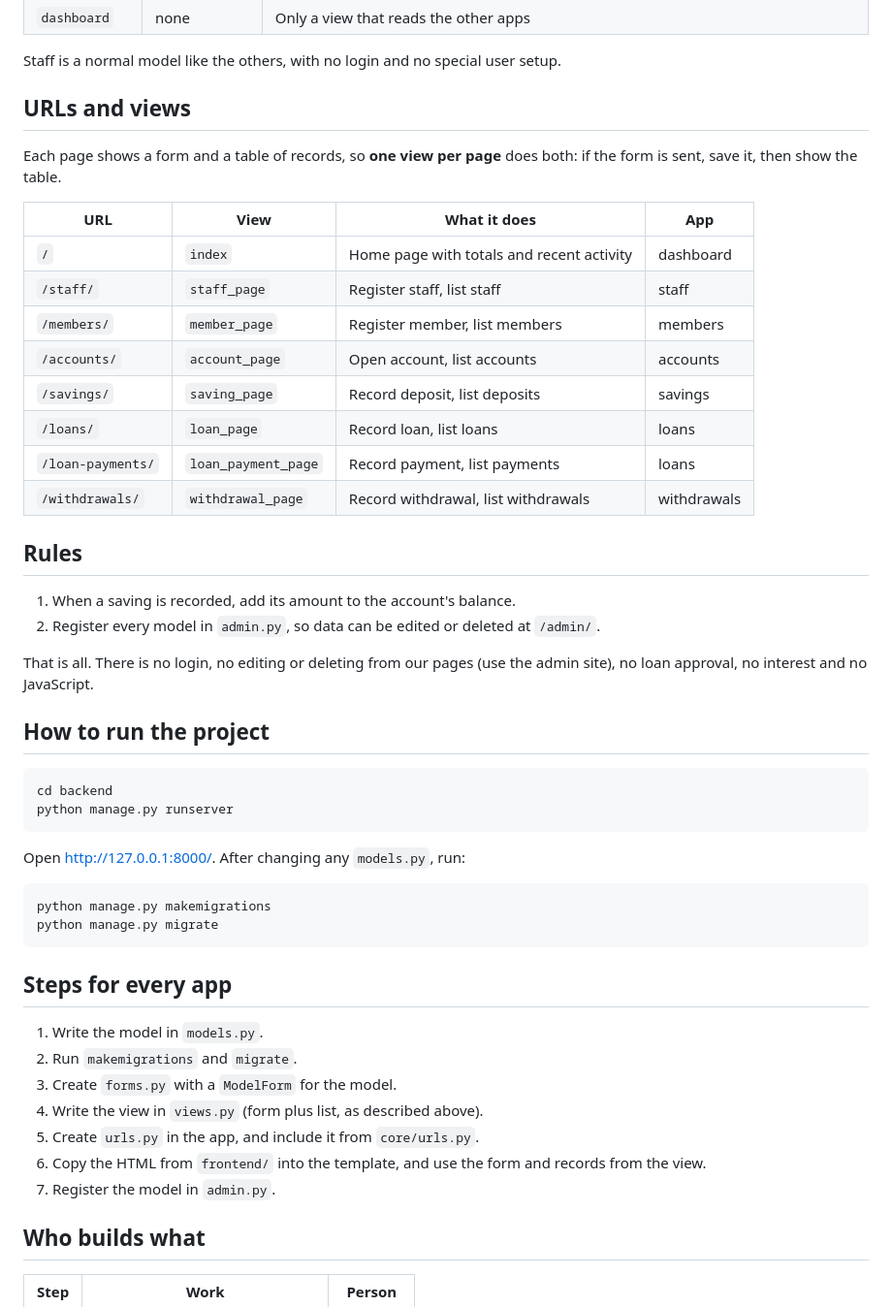
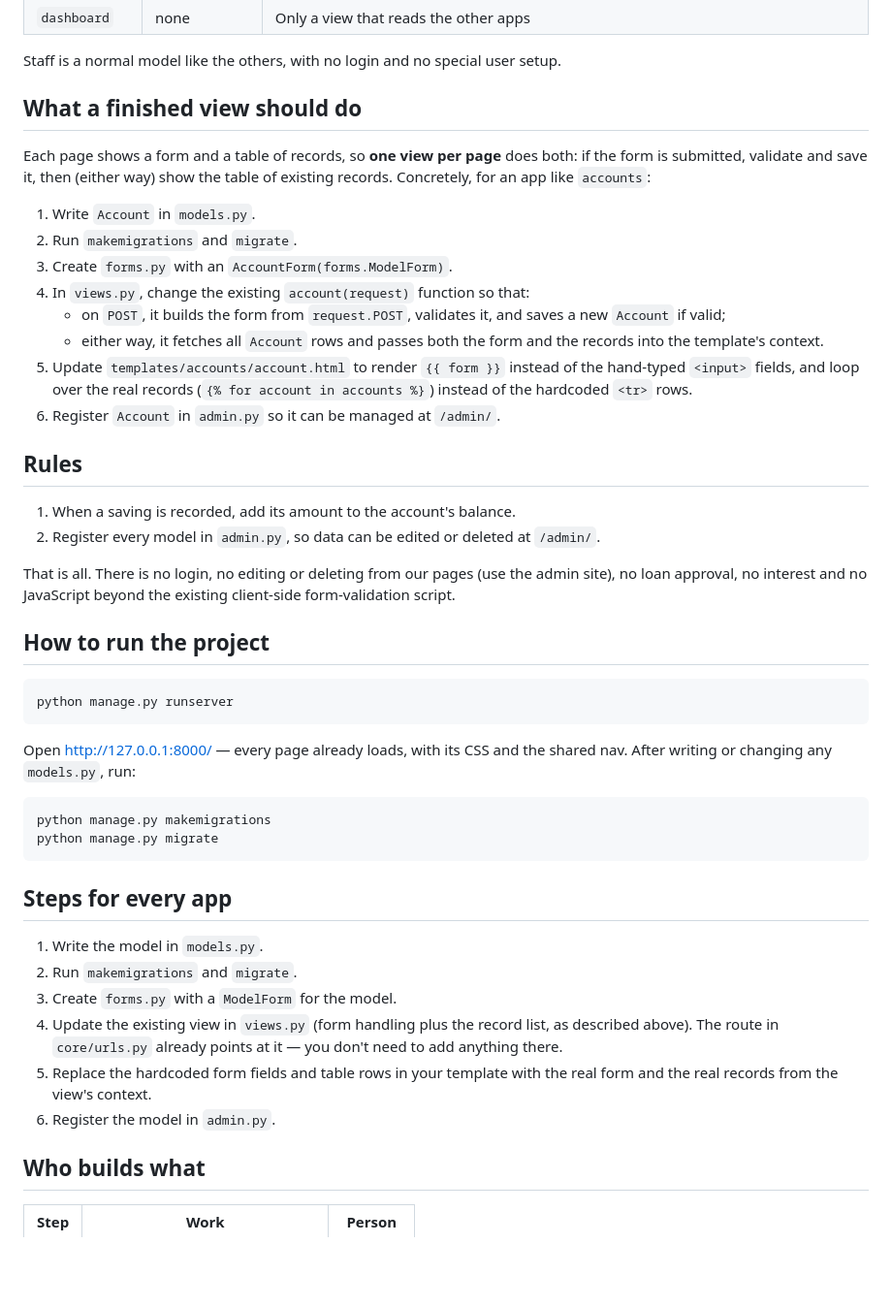
Before and after one commit to Al-Farhan-Seg/sacco-web-app, a Markdown page: BACKEND_DETAIL.md, the part around one of its changes. Shown at 97% size. GitHub-like rendering; blank space fills up the shorter version.

````diff
--- a/BACKEND_DETAIL.md
+++ b/BACKEND_DETAIL.md
@@ -58,36 +101,33 @@ Ids are text fields typed in the form, like the frontend (`MEM-001`). An arrow m
 
 Staff is a normal model like the others, with no login and no special user setup.
 
-## URLs and views
+## What a finished view should do
 
-Each page shows a form and a table of records, so **one view per page** does both: if the form is sent, save it, then show the table.
+Each page shows a form and a table of records, so **one view per page** does both: if the form is submitted, validate and save it, then (either way) show the table of existing records. Concretely, for an app like `accounts`:
 
-| URL | View | What it does | App |
-|---|---|---|---|
-| `/` | `index` | Home page with totals and recent activity | dashboard |
-| `/staff/` | `staff_page` | Register staff, list staff | staff |
-| `/members/` | `member_page` | Register member, list members | members |
-| `/accounts/` | `account_page` | Open account, list accounts | accounts |
-| `/savings/` | `saving_page` | Record deposit, list deposits | savings |
-| `/loans/` | `loan_page` | Record loan, list loans | loans |
-| `/loan-payments/` | `loan_payment_page` | Record payment, list payments | loans |
-| `/withdrawals/` | `withdrawal_page` | Record withdrawal, list withdrawals | withdrawals |
+1. Write `Account` in `models.py`.
+2. Run `makemigrations` and `migrate`.
+3. Create `forms.py` with an `AccountForm(forms.ModelForm)`.
+4. In `views.py`, change the existing `account(request)` function so that:
+   - on `POST`, it builds the form from `request.POST`, validates it, and saves a new `Account` if valid;
+   - either way, it fetches all `Account` rows and passes both the form and the records into the template's context.
+5. Update `templates/accounts/account.html` to render `{{ form }}` instead of the hand-typed `<input>` fields, and loop over the real records (`{% for account in accounts %}`) instead of the hardcoded `<tr>` rows.
+6. Register `Account` in `admin.py` so it can be managed at `/admin/`.
 
 ## Rules
 
 1. When a saving is recorded, add its amount to the account's balance.
 2. Register every model in `admin.py`, so data can be edited or deleted at `/admin/`.
 
-That is all. There is no login, no editing or deleting from our pages (use the admin site), no loan approval, no interest and no JavaScript.
+That is all. There is no login, no editing or deleting from our pages (use the admin site), no loan approval, no interest and no JavaScript beyond the existing client-side form-validation script.
 
 ## How to run the project
 
 ```
-cd backend
 python manage.py runserver
 ```
 
-Open http://127.0.0.1:8000/. After changing any `models.py`, run:
+Open http://127.0.0.1:8000/ — every page already loads, with its CSS and the shared nav. After writing or changing any `models.py`, run:
 
 ```
 python manage.py makemigrations
@@ -99,10 +139,9 @@ python manage.py migrate
 1. Write the model in `models.py`.
 2. Run `makemigrations` and `migrate`.
 3. Create `forms.py` with a `ModelForm` for the model.
-4. Write the view in `views.py` (form plus list, as described above).
-5. Create `urls.py` in the app, and include it from `core/urls.py`.
-6. Copy the HTML from `frontend/` into the template, and use the form and records from the view.
-7. Register the model in `admin.py`.
+4. Update the existing view in `views.py` (form handling plus the record list, as described above). The route in `core/urls.py` already points at it — you don't need to add anything there.
+5. Replace the hardcoded form fields and table rows in your template with the real form and the real records from the view's context.
+6. Register the model in `admin.py`.
 
 ## Who builds what
 
````
Also changed, not shown: other parts of BACKEND_DETAIL.md (+66 -22 lines).
